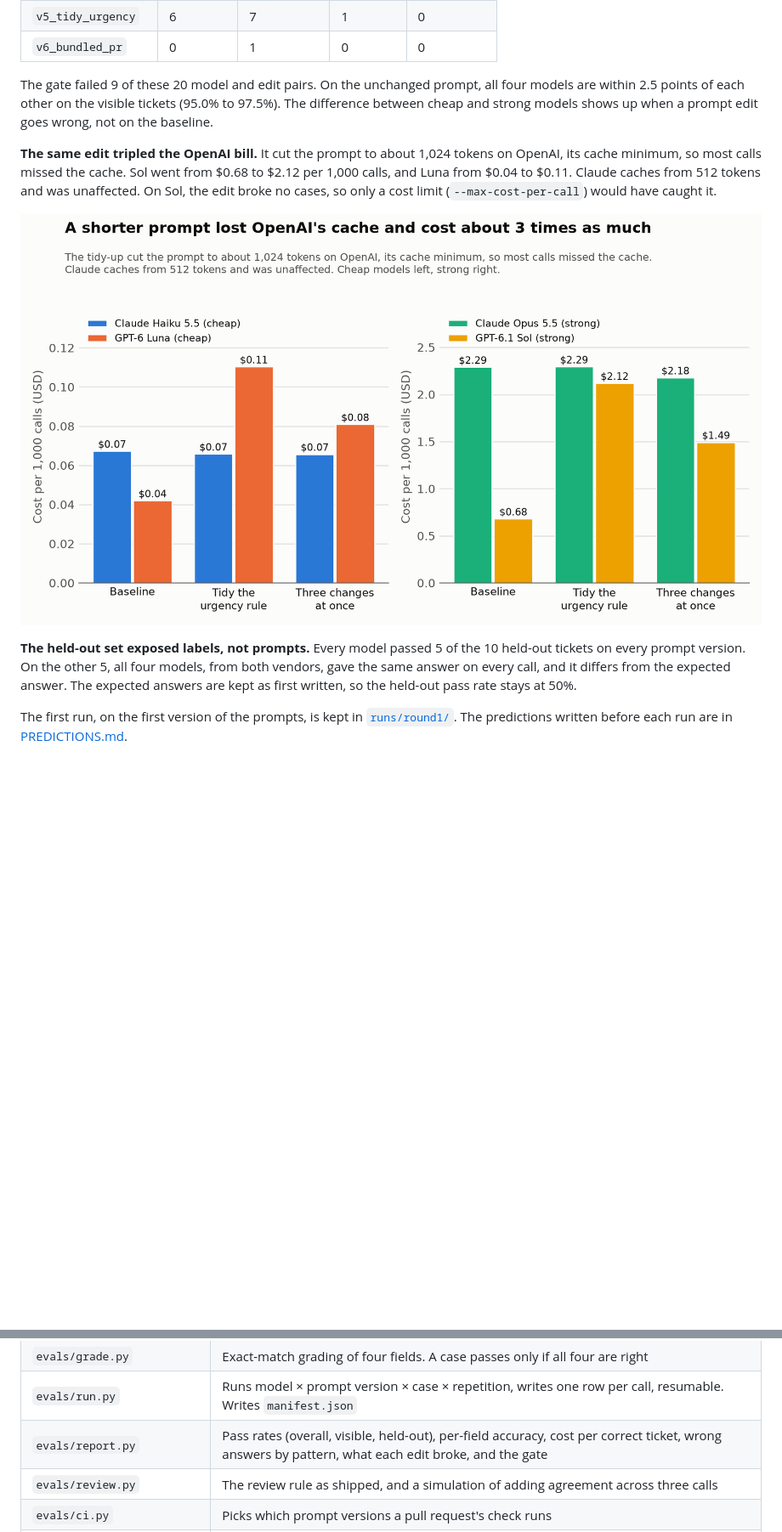
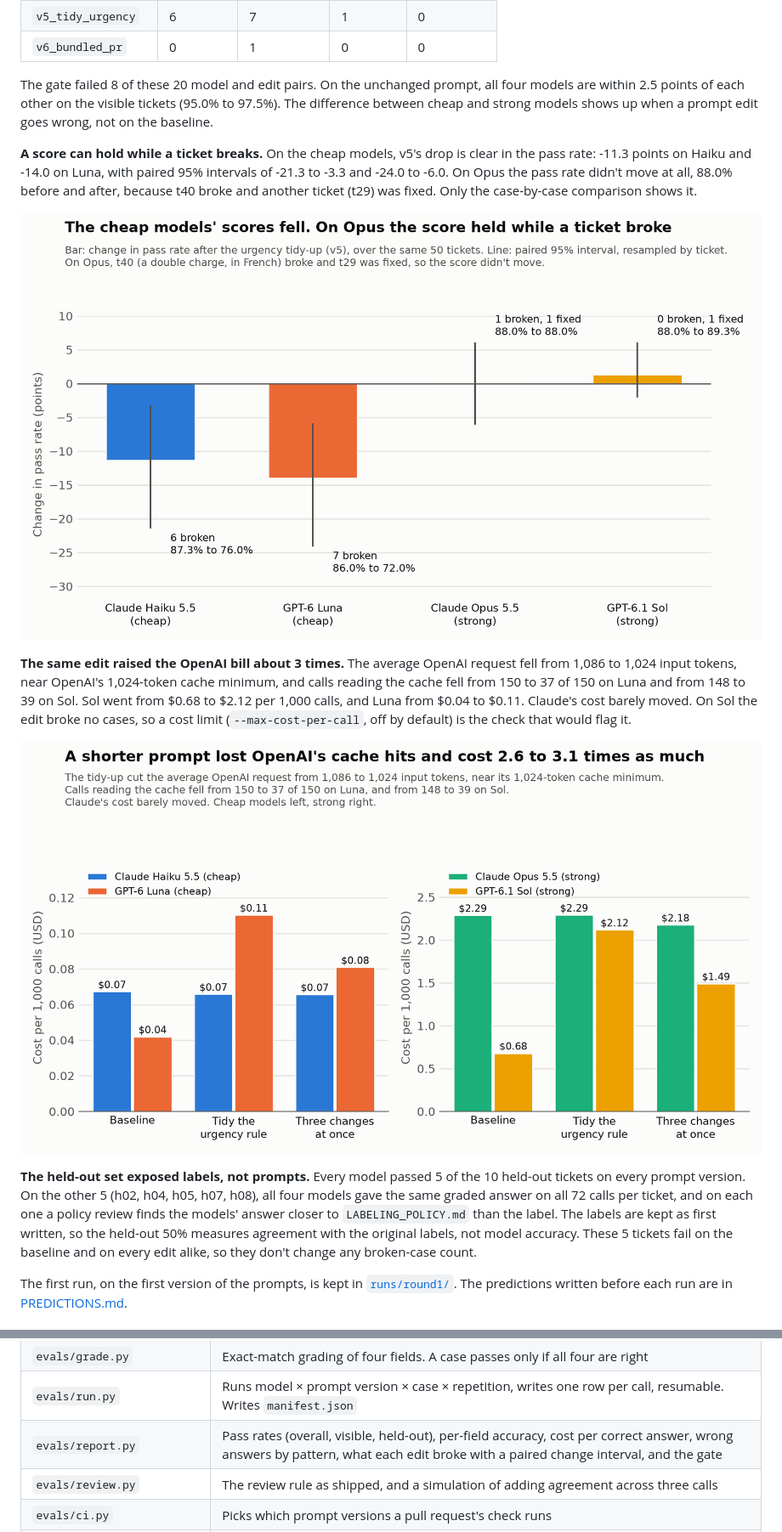
Before and after one commit to lawrence-dass/ai-engineering-lab, a Markdown page: 01-prompt-regression-evals/README.md, 2 parts joined by grey strips. Shown at 85% size. Rendered like a GitHub page; pictures changed too: 01-prompt-regression-evals/assets/cost_per_call_cache.png, 01-prompt-regression-evals/assets/v5_change_by_model.png (added); blank space fills up the shorter version.

```diff
--- a/01-prompt-regression-evals/README.md
+++ b/01-prompt-regression-evals/README.md
@@ -30,13 +30,17 @@ From [`runs/main/`](runs/main/): 3,600 calls on four models, 0 errors, $3.07, fr
 | `v5_tidy_urgency` | 6 | 7 | 1 | 0 |
 | `v6_bundled_pr` | 0 | 1 | 0 | 0 |
 
-The gate failed 9 of these 20 model and edit pairs. On the unchanged prompt, all four models are within 2.5 points of each other on the visible tickets (95.0% to 97.5%). The difference between cheap and strong models shows up when a prompt edit goes wrong, not on the baseline.
+The gate failed 8 of these 20 model and edit pairs. On the unchanged prompt, all four models are within 2.5 points of each other on the visible tickets (95.0% to 97.5%). The difference between cheap and strong models shows up when a prompt edit goes wrong, not on the baseline.
 
-**The same edit tripled the OpenAI bill.** It cut the prompt to about 1,024 tokens on OpenAI, its cache minimum, so most calls missed the cache. Sol went from $0.68 to $2.12 per 1,000 calls, and Luna from $0.04 to $0.11. Claude caches from 512 tokens and was unaffected. On Sol, the edit broke no cases, so only a cost limit (`--max-cost-per-call`) would have caught it.
+**A score can hold while a ticket breaks.** On the cheap models, v5's drop is clear in the pass rate: -11.3 points on Haiku and -14.0 on Luna, with paired 95% intervals of -21.3 to -3.3 and -24.0 to -6.0. On Opus the pass rate didn't move at all, 88.0% before and after, because t40 broke and another ticket (t29) was fixed. Only the case-by-case comparison shows it.
+
+![Change in pass rate under the urgency tidy-up, per model](assets/v5_change_by_model.png)
+
+**The same edit raised the OpenAI bill about 3 times.** The average OpenAI request fell from 1,086 to 1,024 input tokens, near OpenAI's 1,024-token cache minimum, and calls reading the cache fell from 150 to 37 of 150 on Luna and from 148 to 39 on Sol. Sol went from $0.68 to $2.12 per 1,000 calls, and Luna from $0.04 to $0.11. Claude's cost barely moved. On Sol the edit broke no cases, so a cost limit (`--max-cost-per-call`, off by default) is the check that would flag it.
 
 ![Cost per 1,000 calls before and after the edits that shortened the prompt](assets/cost_per_call_cache.png)
 
-**The held-out set exposed labels, not prompts.** Every model passed 5 of the 10 held-out tickets on every prompt version. On the other 5, all four models, from both vendors, gave the same answer on every call, and it differs from the expected answer. The expected answers are kept as first written, so the held-out pass rate stays at 50%.
+**The held-out set exposed labels, not prompts.** Every model passed 5 of the 10 held-out tickets on every prompt version. On the other 5 (h02, h04, h05, h07, h08), all four models gave the same graded answer on all 72 calls per ticket, and on each one a policy review finds the models' answer closer to `LABELING_POLICY.md` than the label. The labels are kept as first written, so the held-out 50% measures agreement with the original labels, not model accuracy. These 5 tickets fail on the baseline and on every edit alike, so they don't change any broken-case count.
 
 The first run, on the first version of the prompts, is kept in [`runs/round1/`](runs/round1/). The predictions written before each run are in [PREDICTIONS.md](PREDICTIONS.md).
 
@@ -143,7 +149,7 @@ Every run writes these files to `runs/<name>/`:
 | `LABELING_POLICY.md` | The rules every expected answer follows |
 | `evals/grade.py` | Exact-match grading of four fields. A case passes only if all four are right |
 | `evals/run.py` | Runs model × prompt version × case × repetition, writes one row per call, resumable. Writes `manifest.json` |
-| `evals/report.py` | Pass rates (overall, visible, held-out), per-field accuracy, cost per correct ticket, wrong answers by pattern, what each edit broke, and the gate |
+| `evals/report.py` | Pass rates (overall, visible, held-out), per-field accuracy, cost per correct answer, wrong answers by pattern, what each edit broke with a paired change interval, and the gate |
 | `evals/review.py` | The review rule as shipped, and a simulation of adding agreement across three calls |
 | `evals/ci.py` | Picks which prompt versions a pull request's check runs |
 | `evals/import_cases.py` | Imports test cases from a spreadsheet, checking every row |
```
Also changed, not shown: other parts of 01-prompt-regression-evals/README.md (+13 -8 lines), 01-prompt-regression-evals/SOLUTION.md (+16 -11 lines), 01-prompt-regression-evals/assets/cost_per_correct.png, 01-prompt-regression-evals/assets/pass_rate_vs_broken.png (deleted), 01-prompt-regression-evals/assets/predictions_vs_actual.png, 1 other file.
